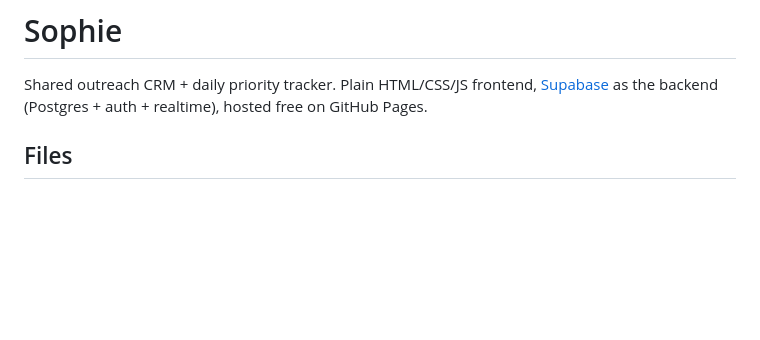
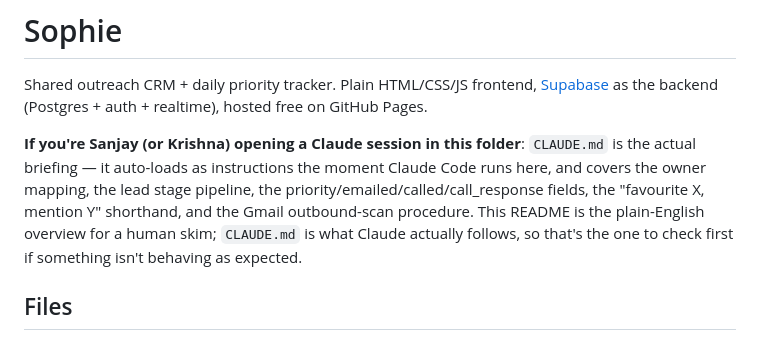
Before and after one commit to krishnakoff/sophiecreationsinternal, a Markdown page: README.md, the part around the change. Rendered like a GitHub page; blank space fills up the shorter version.

Commit message:
Point README readers to CLAUDE.md as the actual Claude briefing
Avoids duplicating the operating instructions in two files that could
drift out of sync - CLAUDE.md is what auto-loads and is already
comprehensive; README stays the human-facing overview.

```diff
--- a/README.md
+++ b/README.md
@@ -1,6 +1,13 @@
 # Sophie
 
 Shared outreach CRM + daily priority tracker. Plain HTML/CSS/JS frontend, [Supabase](https://supabase.com) as the backend (Postgres + auth + realtime), hosted free on GitHub Pages.
+
+**If you're Sanjay (or Krishna) opening a Claude session in this folder**: `CLAUDE.md` is the
+actual briefing — it auto-loads as instructions the moment Claude Code runs here, and covers the
+owner mapping, the lead stage pipeline, the priority/emailed/called/call_response fields, the
+"favourite X, mention Y" shorthand, and the Gmail outbound-scan procedure. This README is the
+plain-English overview for a human skim; `CLAUDE.md` is what Claude actually follows, so that's
+the one to check first if something isn't behaving as expected.
 
 ## Files
 
```
